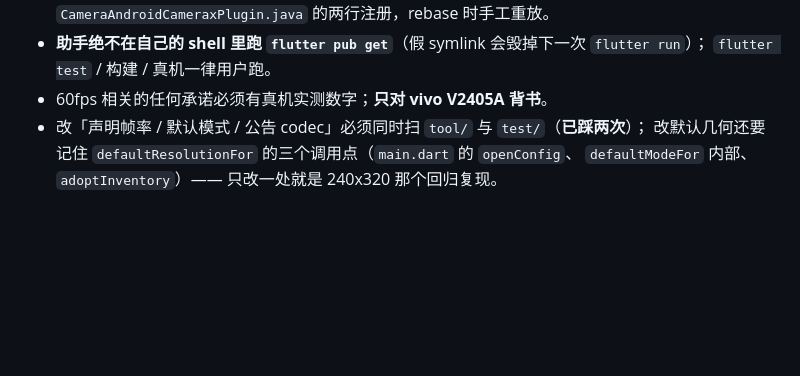
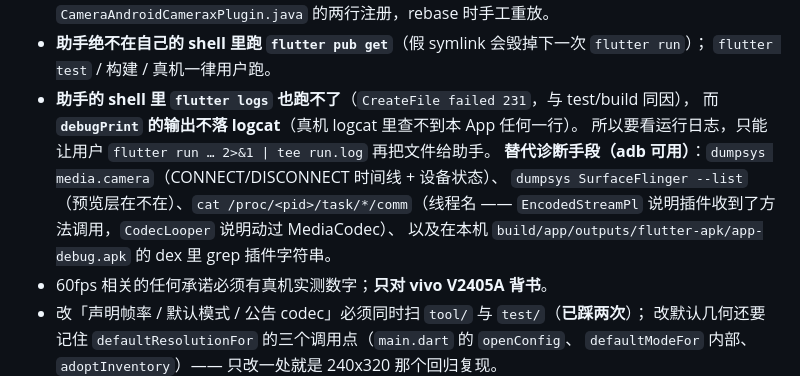
Before and after one commit to crazy4chicken/smartclass-webcam-client, a Markdown page: docs/agents/handover.md, the part around the change. Drawn GitHub-style; blank space fills up the shorter version.

Commit message:
docs(handover): the assistant cannot see this app's runtime logs, so say what it can see

```diff
--- a/docs/agents/handover.md
+++ b/docs/agents/handover.md
@@ -96,6 +96,13 @@
   `CameraAndroidCameraxPlugin.java` 的两行注册，rebase 时手工重放。
 - **助手绝不在自己的 shell 里跑 `flutter pub get`**（假 symlink 会毁掉下一次 `flutter run`）；
   `flutter test` / 构建 / 真机一律用户跑。
+- **助手的 shell 里 `flutter logs` 也跑不了**（`CreateFile failed 231`，与 test/build 同因），
+  而 **`debugPrint` 的输出不落 logcat**（真机 logcat 里查不到本 App 任何一行）。
+  所以要看运行日志，只能让用户 `flutter run … 2>&1 | tee run.log` 再把文件给助手。
+  **替代诊断手段（adb 可用）**：`dumpsys media.camera`（CONNECT/DISCONNECT 时间线 + 设备状态）、
+  `dumpsys SurfaceFlinger --list`（预览层在不在）、`cat /proc/<pid>/task/*/comm`（线程名 ——
+  `EncodedStreamPl` 说明插件收到了方法调用，`CodecLooper` 说明动过 MediaCodec）、
+  以及在本机 `build/app/outputs/flutter-apk/app-debug.apk` 的 dex 里 grep 插件字符串。
 - 60fps 相关的任何承诺必须有真机实测数字；**只对 vivo V2405A 背书**。
 - 改「声明帧率 / 默认模式 / 公告 codec」必须同时扫 `tool/` 与 `test/`（**已踩两次**）；
   改默认几何还要记住 `defaultResolutionFor` 的三个调用点（`main.dart` 的 `openConfig`、
```
